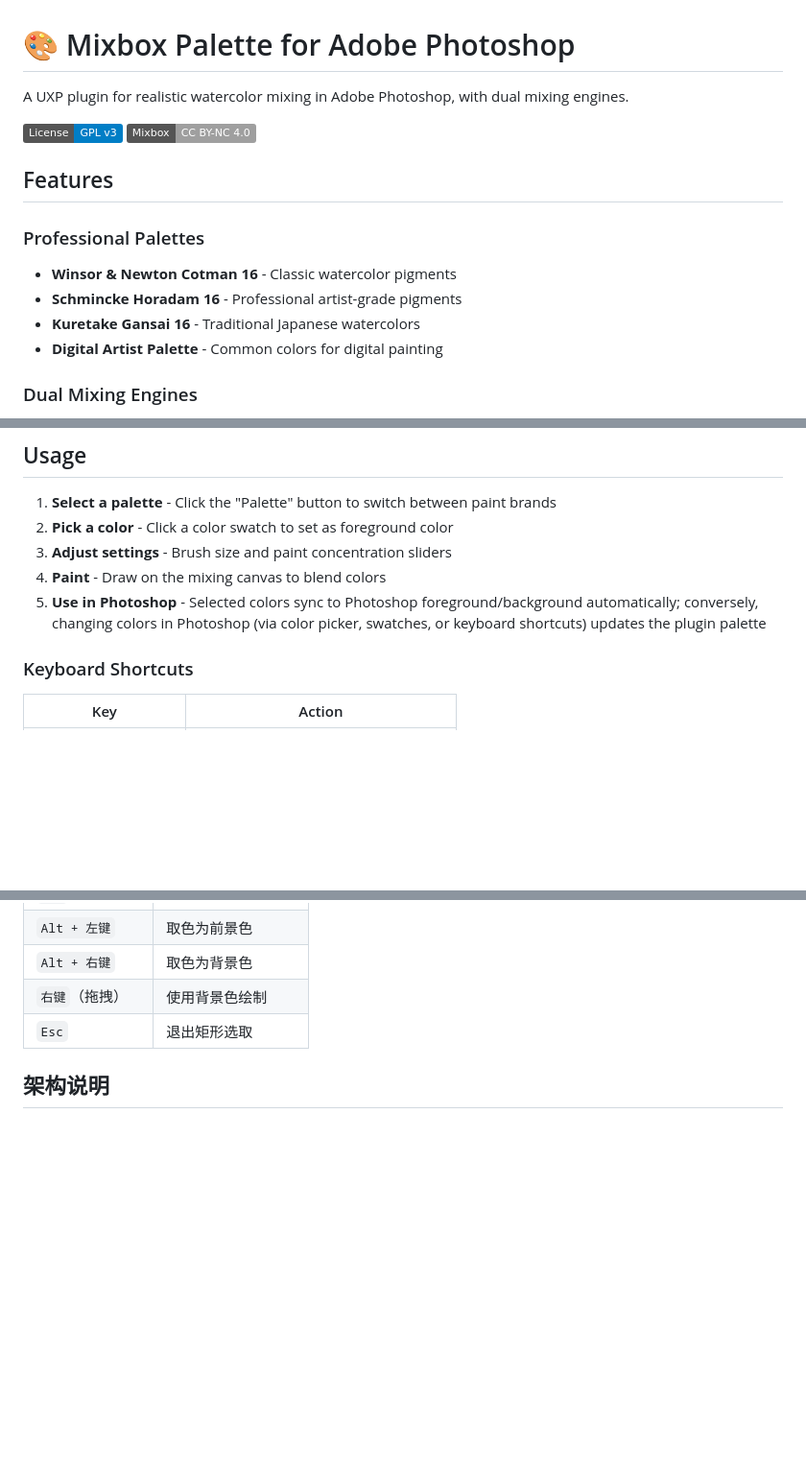
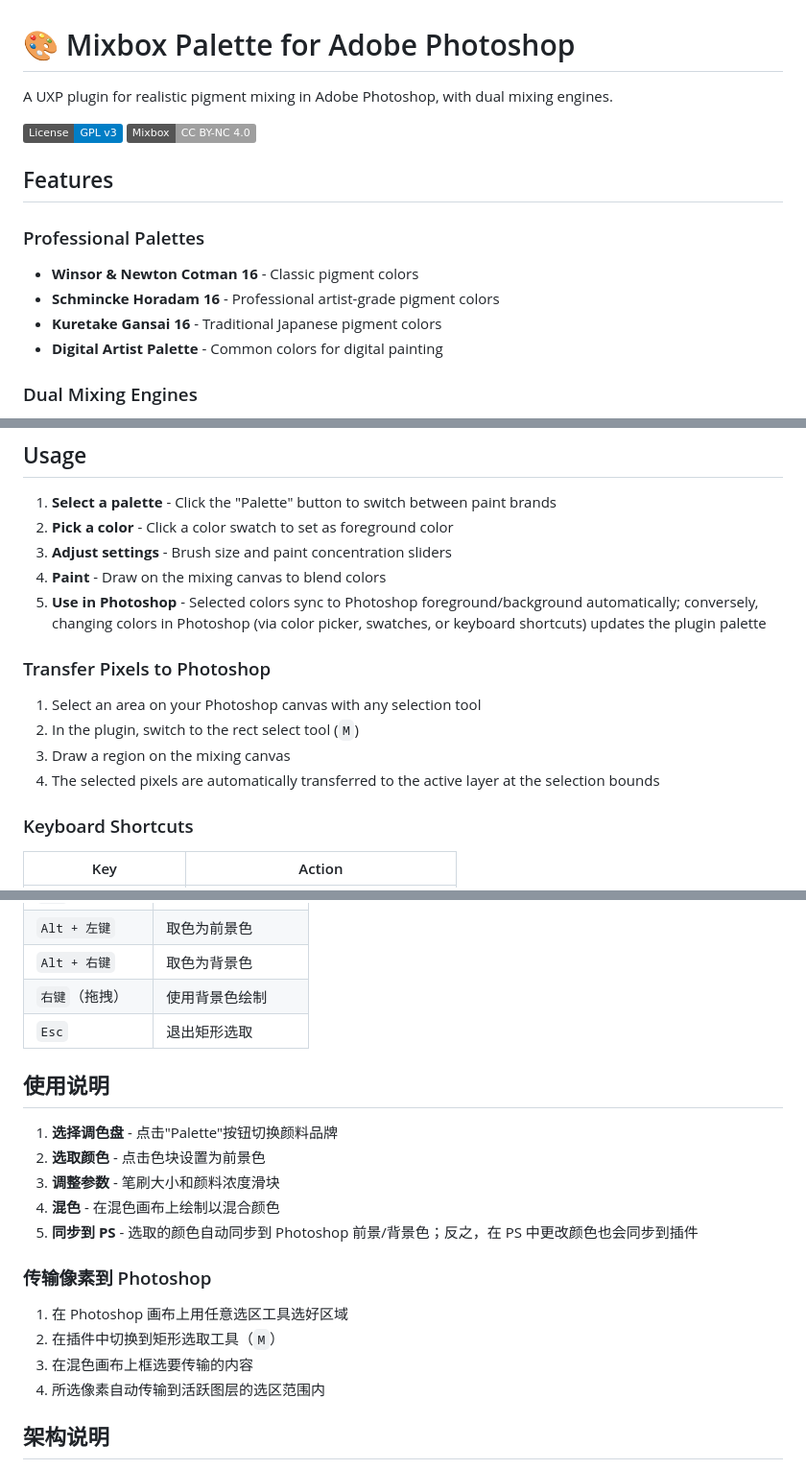
Before and after one commit to food211/Mixbox-Palette, a Markdown page: README.md, 3 parts joined by grey strips. Shown at 96% size. Rendered like a GitHub page; badges without logos; blank space fills up the shorter version.

Commit message:
更新 README：完善功能描述、传输像素使用说明、中文使用说明

```diff
--- a/README.md
+++ b/README.md
@@ -1,6 +1,6 @@
 # 🎨 Mixbox Palette for Adobe Photoshop
 
-A UXP plugin for realistic watercolor mixing in Adobe Photoshop, with dual mixing engines.
+A UXP plugin for realistic pigment mixing in Adobe Photoshop, with dual mixing engines.
 
 ![License](https://img.shields.io/badge/License-GPL%20v3-blue.svg)
 ![Mixbox License](https://img.shields.io/badge/Mixbox-CC%20BY--NC%204.0-lightgrey.svg)
@@ -8,9 +8,9 @@ A UXP plugin for realistic watercolor mixing in Adobe Photoshop, with dual mixin
 ## Features
 
 ### Professional Palettes
-- **Winsor & Newton Cotman 16** - Classic watercolor pigments
-- **Schmincke Horadam 16** - Professional artist-grade pigments
-- **Kuretake Gansai 16** - Traditional Japanese watercolors
+- **Winsor & Newton Cotman 16** - Classic pigment colors
+- **Schmincke Horadam 16** - Professional artist-grade pigment colors
+- **Kuretake Gansai 16** - Traditional Japanese pigment colors
 - **Digital Artist Palette** - Common colors for digital painting
 
 ### Dual Mixing Engines
@@ -80,6 +80,12 @@ The plugin loads from Cloudflare Pages (`mixbox-palette.pages.dev`) by default,
 3. **Adjust settings** - Brush size and paint concentration sliders
 4. **Paint** - Draw on the mixing canvas to blend colors
 5. **Use in Photoshop** - Selected colors sync to Photoshop foreground/background automatically; conversely, changing colors in Photoshop (via color picker, swatches, or keyboard shortcuts) updates the plugin palette
+
+### Transfer Pixels to Photoshop
+1. Select an area on your Photoshop canvas with any selection tool
+2. In the plugin, switch to the rect select tool (`M`)
+3. Draw a region on the mixing canvas
+4. The selected pixels are automatically transferred to the active layer at the selection bounds
 
 ### Keyboard Shortcuts
 | Key | Action |
@@ -189,6 +195,20 @@ Adobe Photoshop UXP 调色板插件，内置双混色引擎，模拟真实水彩
 | `右键`（拖拽）| 使用背景色绘制 |
 | `Esc` | 退出矩形选取 |
 
+## 使用说明
+
+1. **选择调色盘** - 点击"Palette"按钮切换颜料品牌
+2. **选取颜色** - 点击色块设置为前景色
+3. **调整参数** - 笔刷大小和颜料浓度滑块
+4. **混色** - 在混色画布上绘制以混合颜色
+5. **同步到 PS** - 选取的颜色自动同步到 Photoshop 前景/背景色；反之，在 PS 中更改颜色也会同步到插件
+
+### 传输像素到 Photoshop
+1. 在 Photoshop 画布上用任意选区工具选好区域
+2. 在插件中切换到矩形选取工具（`M`）
+3. 在混色画布上框选要传输的内容
+4. 所选像素自动传输到活跃图层的选区范围内
+
 ## 架构说明
 
 插件采用 **WebView 混合架构**：远端（Cloudflare Pages / GitHub Pages）承载完整 UI 和混色引擎，本地 UXP Host 仅负责加载 WebView 和同步颜色到 Photoshop。支持双源自动切换（Cloudflare 优先，GitHub Pages 备用），首次加载后 Service Worker 以缓存优先策略提供离线支持。
```
Also changed, not shown: other parts of README.md (+3 -3 lines).
